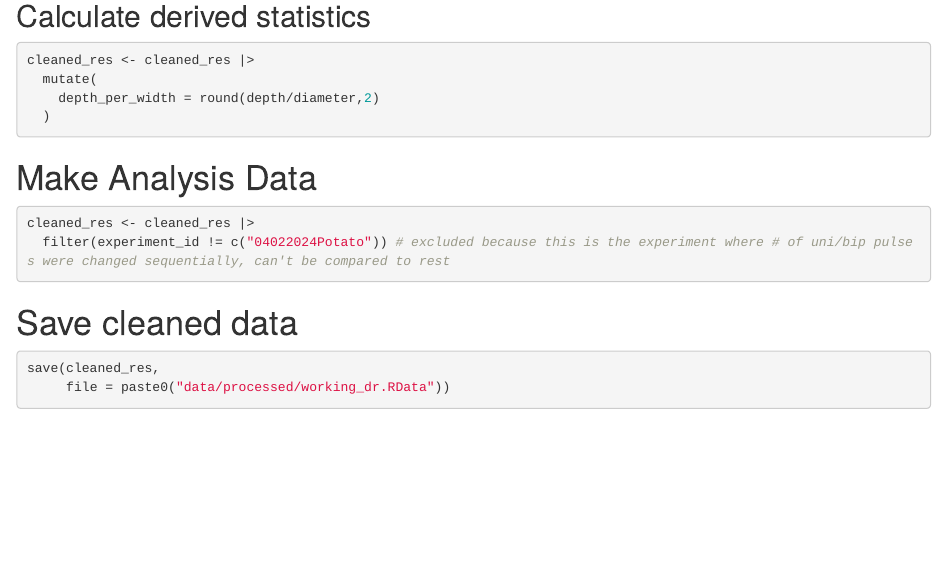
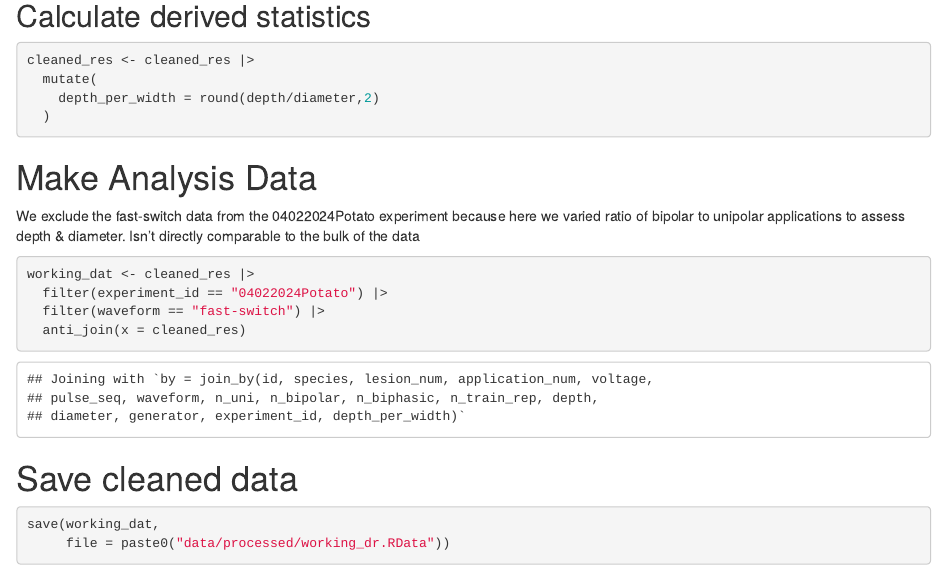
Before and after one commit to jsalas-field/Dose_Response, an R Markdown document (code/step_2_working_data.rmd): the page in a window 1100 px wide, from 350 px down. Rendered offline with R 4.5, knitr and Pandoc, with nearby package versions; some code elsewhere in the file could not run offline; common packages that the code uses without loading them are loaded.

Commit message:
Exclude fast-switch data from 04022024Potato dataset.

````diff
--- a/code/step_2_working_data.rmd
+++ b/code/step_2_working_data.rmd
@@ -35,15 +34,19 @@ cleaned_res <- cleaned_res |>
 
 # Make Analysis Data
 
+We exclude the fast-switch data from the 04022024Potato experiment because here we varied ratio of bipolar to unipolar applications to assess depth & diameter. Isn't directly comparable to the bulk of the data
+
 ```{r}
-cleaned_res <- cleaned_res |>
-  filter(experiment_id != c("04022024Potato")) # excluded because this is the experiment where # of uni/bip pulses were changed sequentially, can't be compared to rest
+working_dat <- cleaned_res |>
+  filter(experiment_id == "04022024Potato") |>
+  filter(waveform == "fast-switch") |>
+  anti_join(x = cleaned_res)
 ```
 
 # Save cleaned data
 
 ```{r}
-save(cleaned_res,
+save(working_dat,
      file = paste0("data/processed/working_dr.RData"))
 ```
 
````
Also changed, not shown: data/processed/working_dr.RData, code/step_2_working_data.rmd (1 more changed lines).
